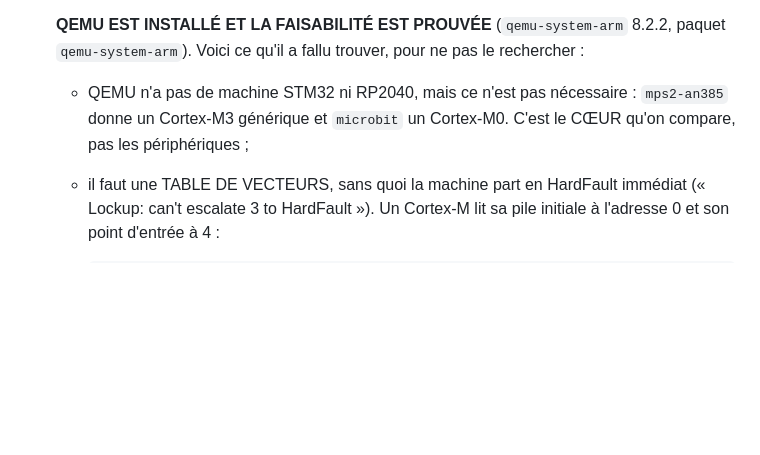
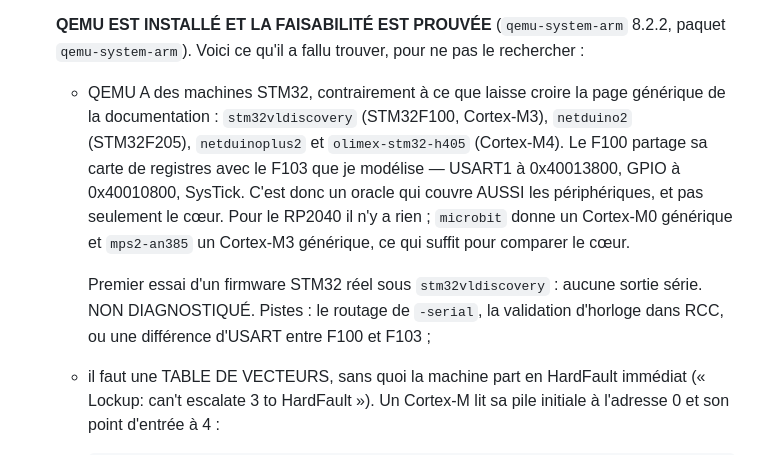
Before and after one commit to Addjellal/yo, a Markdown page: simulateur/ETAT.md, the part around the change. GitHub-like rendering; blank space fills up the shorter version.

Commit message:
ETAT.md : QEMU a des machines STM32 — oracle qui couvre aussi les peripheriques

```diff
--- a/simulateur/ETAT.md
+++ b/simulateur/ETAT.md
@@ -238,9 +238,20 @@ masquait tous :
    8.2.2, paquet `qemu-system-arm`). Voici ce qu'il a fallu trouver, pour ne
    pas le rechercher :
 
-   - QEMU n'a pas de machine STM32 ni RP2040, mais ce n'est pas nécessaire :
-     `mps2-an385` donne un Cortex-M3 générique et `microbit` un Cortex-M0.
-     C'est le CŒUR qu'on compare, pas les périphériques ;
+   - QEMU A des machines STM32, contrairement à ce que laisse croire la page
+     générique de la documentation : `stm32vldiscovery` (STM32F100,
+     Cortex-M3), `netduino2` (STM32F205), `netduinoplus2` et
+     `olimex-stm32-h405` (Cortex-M4). Le F100 partage sa carte de registres
+     avec le F103 que je modélise — USART1 à 0x40013800, GPIO à 0x40010800,
+     SysTick. C'est donc un oracle qui couvre AUSSI les périphériques, et pas
+     seulement le cœur. Pour le RP2040 il n'y a rien ; `microbit` donne un
+     Cortex-M0 générique et `mps2-an385` un Cortex-M3 générique, ce qui suffit
+     pour comparer le cœur.
+
+     Premier essai d'un firmware STM32 réel sous `stm32vldiscovery` : aucune
+     sortie série. NON DIAGNOSTIQUÉ. Pistes : le routage de `-serial`, la
+     validation d'horloge dans RCC, ou une différence d'USART entre F100 et
+     F103 ;
    - il faut une TABLE DE VECTEURS, sans quoi la machine part en HardFault
      immédiat (« Lockup: can't escalate 3 to HardFault »). Un Cortex-M lit sa
      pile initiale à l'adresse 0 et son point d'entrée à 4 :
```
